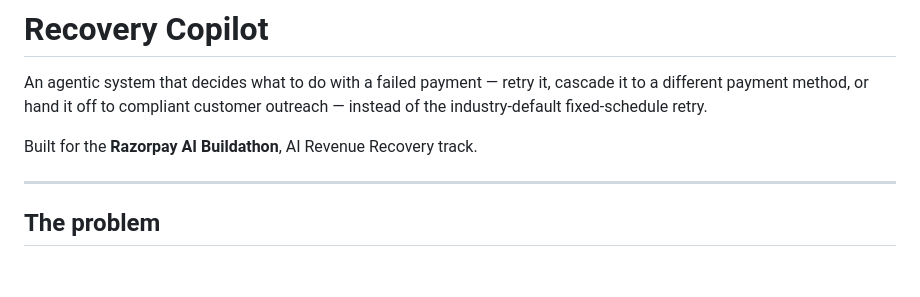
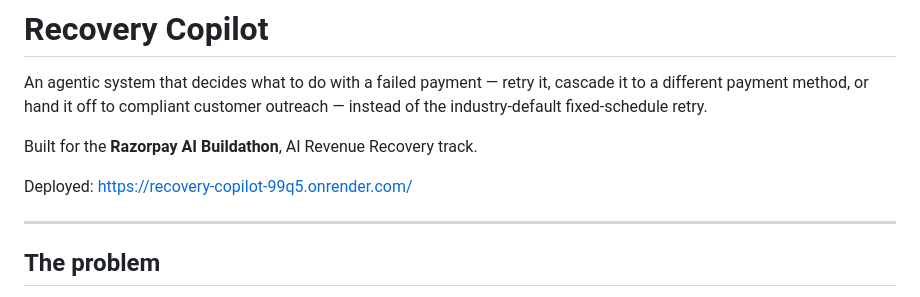
Before and after one commit to Ajitesh2724/recovery-copilot, a Markdown page: README.md, the part around the change. GitHub-like rendering; blank space fills up the shorter version.

Commit message:
Update README with deployment information
Added deployment link to the README.

```diff
--- a/README.md
+++ b/README.md
@@ -3,6 +3,8 @@
 An agentic system that decides what to do with a failed payment — retry it, cascade it to a different payment method, or hand it off to compliant customer outreach — instead of the industry-default fixed-schedule retry.
 
 Built for the **Razorpay AI Buildathon**, AI Revenue Recovery track.
+
+Deployed: https://recovery-copilot-99q5.onrender.com/
 
 ---
 
```
